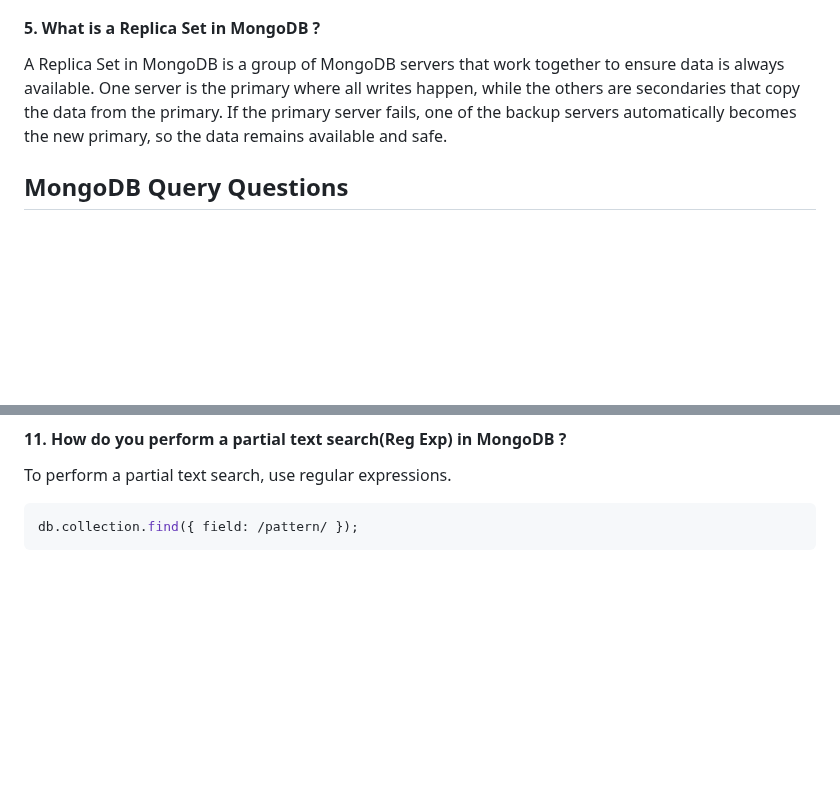
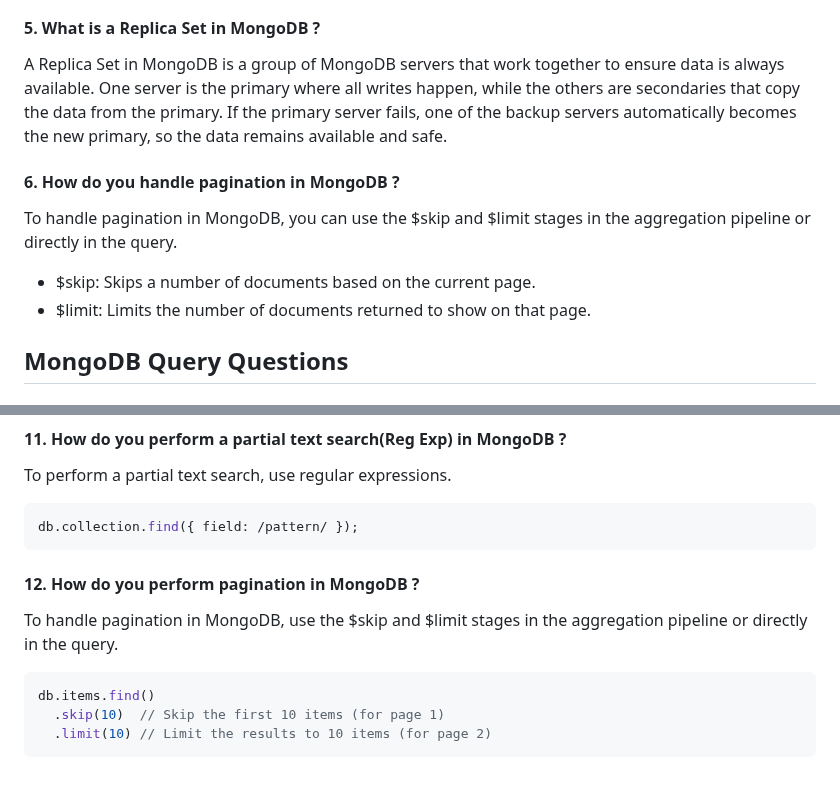
Before and after one commit to iammadhankumar/fullstack-java-interview-guide, a Markdown page: md-files/database-interview-questions.md, 2 parts joined by grey strips. Rendered like a GitHub page; blank space fills up the shorter version.

````diff
--- a/md-files/database-interview-questions.md
+++ b/md-files/database-interview-questions.md
@@ -473,6 +473,13 @@ The Aggregation Framework in MongoDB is a powerful tool for processing and analy
 #### 5. What is a Replica Set in MongoDB ?
 A Replica Set in MongoDB is a group of MongoDB servers that work together to ensure data is always available. One server is the primary where all writes happen, while the others are secondaries that copy the data from the primary. If the primary server fails, one of the backup servers automatically becomes the new primary, so the data remains available and safe.
 
+#### 6. How do you handle pagination in MongoDB ?
+To handle pagination in MongoDB, you can use the $skip and $limit stages in the aggregation pipeline or directly in the query.
+
+* $skip: Skips a number of documents based on the current page.
+* $limit: Limits the number of documents returned to show on that page.
+
+
 ## MongoDB Query Questions
 #### 1. How do you retrieve all documents from a MongoDB collection ?
 To retrieve all documents from a MongoDB collection, use the find() method without any query parameters.
@@ -541,3 +548,10 @@ To perform a partial text search, use regular expressions.
 ```javascript
 db.collection.find({ field: /pattern/ });
 ```
+#### 12. How do you perform pagination in MongoDB ?
+To handle pagination in MongoDB, use the $skip and $limit stages in the aggregation pipeline or directly in the query.
+```javascript
+db.items.find()
+  .skip(10)  // Skip the first 10 items (for page 1)
+  .limit(10) // Limit the results to 10 items (for page 2)
+```
````
